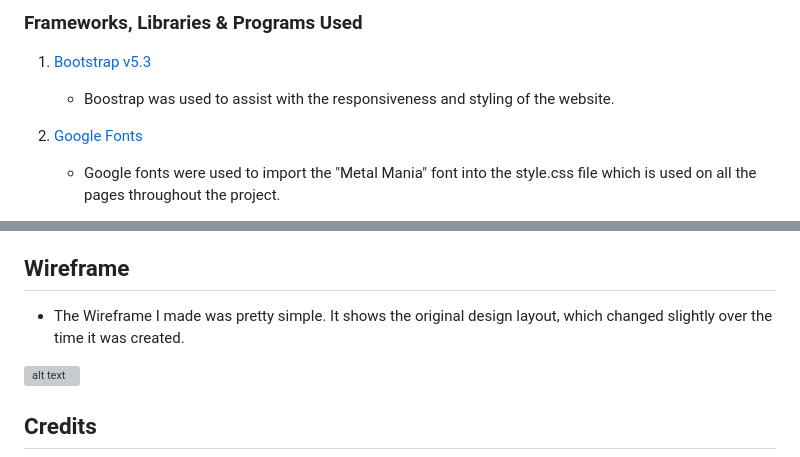
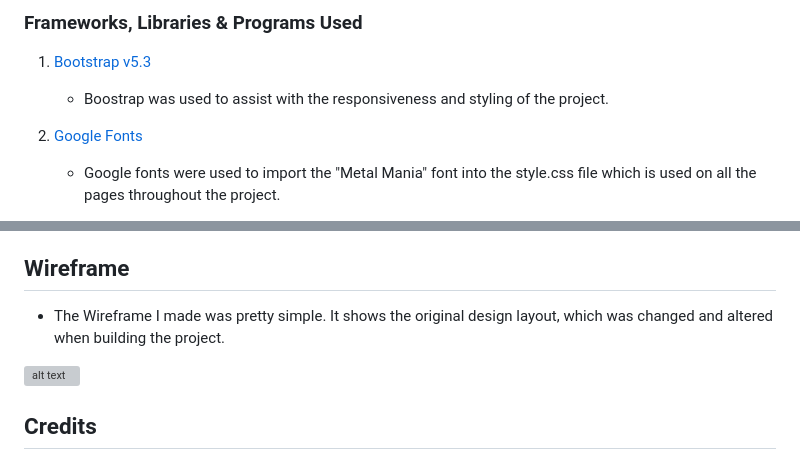
Before and after one commit to P-G1977/Spooky_Match_Game, a Markdown page: README.md, 2 parts joined by grey strips. Drawn GitHub-style; grey boxes are pictures that could not be loaded.

Commit message:
changed spelling mistakes for final README

```diff
--- a/README.md
+++ b/README.md
@@ -178,7 +178,7 @@
 
 1. [Bootstrap v5.3](https://getbootstrap.com/docs/5.3/getting-started/introduction/)
 
-    * Boostrap was used to assist with the responsiveness and styling of the website.
+    * Boostrap was used to assist with the responsiveness and styling of the project.
 
 2. [Google Fonts](https://fonts.google.com/)
 
@@ -243,7 +243,7 @@
 
 ## Wireframe
 
-  * The Wireframe I made was pretty simple. It shows the original design layout, which changed slightly over the time it was created.
+  * The Wireframe I made was pretty simple. It shows the original design layout, which was changed and altered when building the project.
 
 ![alt text](assets/docs/wireframe/spook-wireframe.png "Wireframe for game")
 
```
